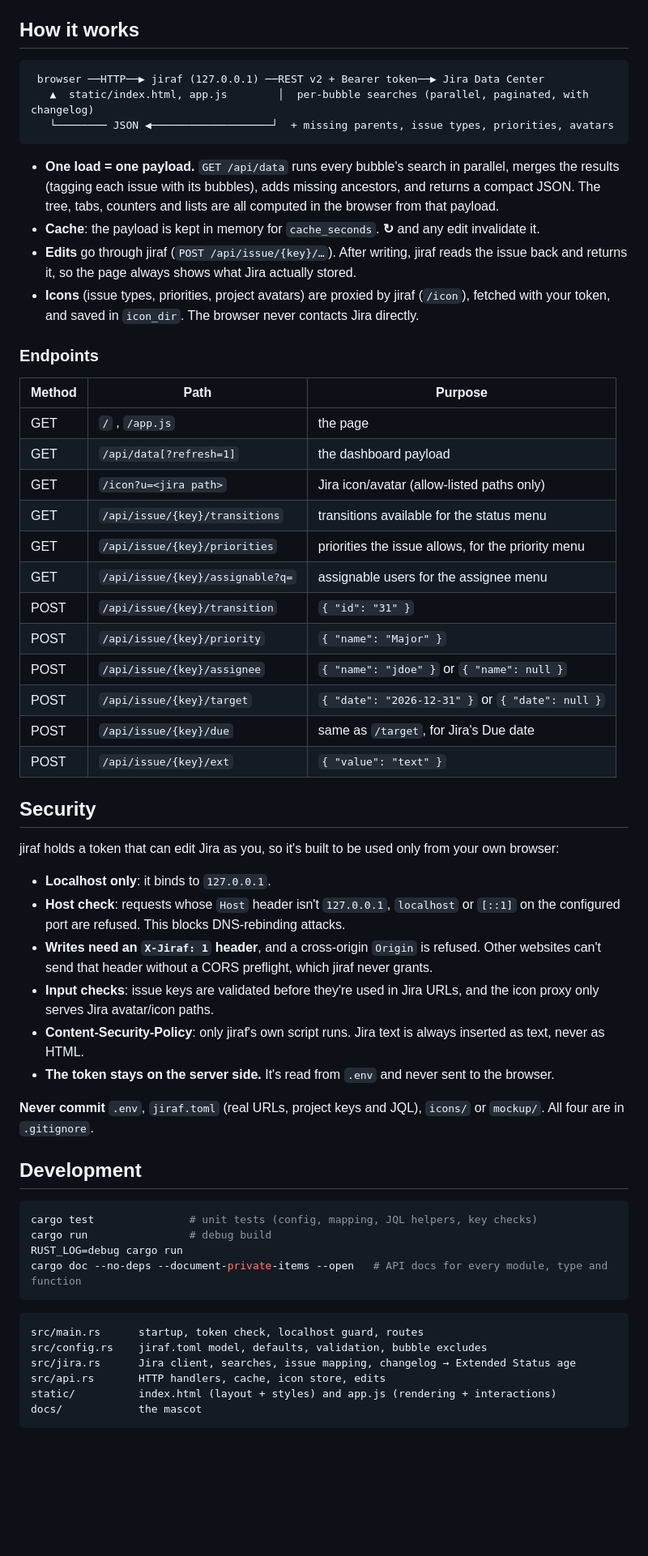
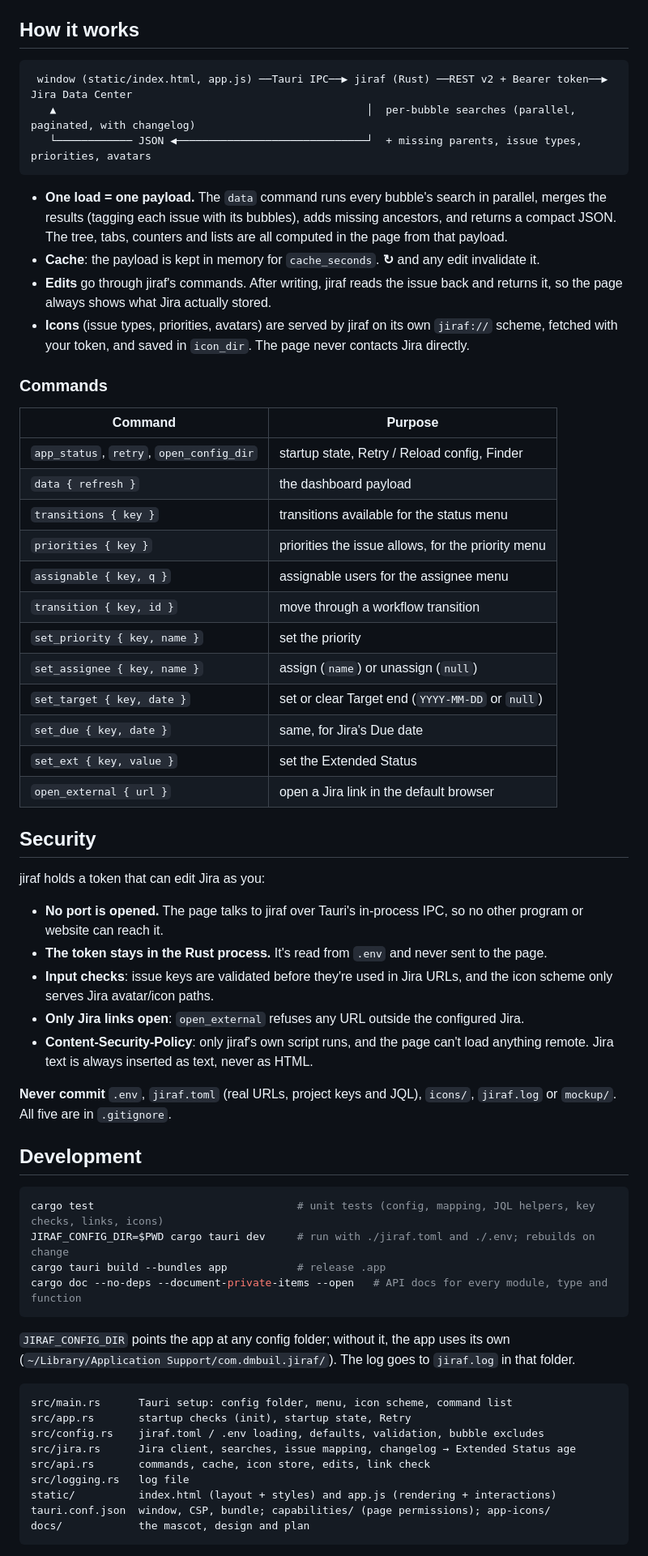
Before and after one commit to dmbuil/jiraf, a Markdown page: README.md, the part around one of its changes. Shown at 81% size. GitHub-like rendering; blank space fills up the shorter version.

Commit message:
README and docs for the Tauri app
Co-Authored-By: Claude Opus 5.5 <noreply@anthropic.com>

````diff
--- a/README.md
+++ b/README.md
@@ -320,69 +335,73 @@ See the `beta-core` bubble in [`jiraf.example.toml`](jiraf.example.toml) for the
 ## How it works
 
 ```
- browser ──HTTP──▶ jiraf (127.0.0.1) ──REST v2 + Bearer token──▶ Jira Data Center
-   ▲  static/index.html, app.js        │  per-bubble searches (parallel, paginated, with changelog)
-   └──────── JSON ◀───────────────────┘  + missing parents, issue types, priorities, avatars
+ window (static/index.html, app.js) ──Tauri IPC──▶ jiraf (Rust) ──REST v2 + Bearer token──▶ Jira Data Center
+   ▲                                                 │  per-bubble searches (parallel, paginated, with changelog)
+   └──────────── JSON ◀──────────────────────────────┘  + missing parents, issue types, priorities, avatars
 ```
 
-- **One load = one payload.** `GET /api/data` runs every bubble's search in parallel, merges the results
-  (tagging each issue with its bubbles), adds missing ancestors, and returns a compact JSON. The tree,
-  tabs, counters and lists are all computed in the browser from that payload.
+- **One load = one payload.** The `data` command runs every bubble's search in parallel, merges the
+  results (tagging each issue with its bubbles), adds missing ancestors, and returns a compact JSON. The
+  tree, tabs, counters and lists are all computed in the page from that payload.
 - **Cache**: the payload is kept in memory for `cache_seconds`. **↻** and any edit invalidate it.
-- **Edits** go through jiraf (`POST /api/issue/{key}/…`). After writing, jiraf reads the issue back and
-  returns it, so the page always shows what Jira actually stored.
-- **Icons** (issue types, priorities, project avatars) are proxied by jiraf (`/icon`), fetched with your
-  token, and saved in `icon_dir`. The browser never contacts Jira directly.
+- **Edits** go through jiraf's commands. After writing, jiraf reads the issue back and returns it, so
+  the page always shows what Jira actually stored.
+- **Icons** (issue types, priorities, avatars) are served by jiraf on its own `jiraf://` scheme, fetched
+  with your token, and saved in `icon_dir`. The page never contacts Jira directly.
 
-### Endpoints
+### Commands
 
-| Method | Path                             | Purpose                                            |
-| ------ | -------------------------------- | -------------------------------------------------- |
-| GET    | `/` , `/app.js`                  | the page                                           |
-| GET    | `/api/data[?refresh=1]`          | the dashboard payload                              |
-| GET    | `/icon?u=<jira path>`            | Jira icon/avatar (allow-listed paths only)         |
-| GET    | `/api/issue/{key}/transitions`   | transitions available for the status menu          |
-| GET    | `/api/issue/{key}/priorities`    | priorities the issue allows, for the priority menu |
-| GET    | `/api/issue/{key}/assignable?q=` | assignable users for the assignee menu             |
-| POST   | `/api/issue/{key}/transition`    | `{ "id": "31" }`                                   |
-| POST   | `/api/issue/{key}/priority`      | `{ "name": "Major" }`                              |
-| POST   | `/api/issue/{key}/assignee`      | `{ "name": "jdoe" }` or `{ "name": null }`         |
-| POST   | `/api/issue/{key}/target`        | `{ "date": "2026-12-31" }` or `{ "date": null }`   |
-| POST   | `/api/issue/{key}/due`           | same as `/target`, for Jira's Due date             |
-| POST   | `/api/issue/{key}/ext`           | `{ "value": "text" }`                              |
+| Command                                 | Purpose                                            |
+| --------------------------------------- | -------------------------------------------------- |
+| `app_status`, `retry`, `open_config_dir` | startup state, Retry / Reload config, Finder      |
+| `data { refresh }`                      | the dashboard payload                              |
+| `transitions { key }`                   | transitions available for the status menu          |
+| `priorities { key }`                    | priorities the issue allows, for the priority menu |
+| `assignable { key, q }`                 | assignable users for the assignee menu             |
+| `transition { key, id }`                | move through a workflow transition                 |
+| `set_priority { key, name }`            | set the priority                                   |
+| `set_assignee { key, name }`            | assign (`name`) or unassign (`null`)               |
+| `set_target { key, date }`              | set or clear Target end (`YYYY-MM-DD` or `null`)   |
+| `set_due { key, date }`                 | same, for Jira's Due date                          |
+| `set_ext { key, value }`                | set the Extended Status                            |
+| `open_external { url }`                 | open a Jira link in the default browser            |
 
 ## Security
 
-jiraf holds a token that can edit Jira as you, so it's built to be used only from your own browser:
+jiraf holds a token that can edit Jira as you:
 
-- **Localhost only**: it binds to `127.0.0.1`.
-- **Host check**: requests whose `Host` header isn't `127.0.0.1`, `localhost` or `[::1]` on the configured
-  port are refused. This blocks DNS-rebinding attacks.
-- **Writes need an `X-Jiraf: 1` header**, and a cross-origin `Origin` is refused. Other websites can't
-  send that header without a CORS preflight, which jiraf never grants.
-- **Input checks**: issue keys are validated before they're used in Jira URLs, and the icon proxy only
+- **No port is opened.** The page talks to jiraf over Tauri's in-process IPC, so no other program or
+  website can reach it.
+- **The token stays in the Rust process.** It's read from `.env` and never sent to the page.
+- **Input checks**: issue keys are validated before they're used in Jira URLs, and the icon scheme only
   serves Jira avatar/icon paths.
-- **Content-Security-Policy**: only jiraf's own script runs. Jira text is always inserted as text, never
-  as HTML.
-- **The token stays on the server side.** It's read from `.env` and never sent to the browser.
+- **Only Jira links open**: `open_external` refuses any URL outside the configured Jira.
+- **Content-Security-Policy**: only jiraf's own script runs, and the page can't load anything remote.
+  Jira text is always inserted as text, never as HTML.
 
-**Never commit** `.env`, `jiraf.toml` (real URLs, project keys and JQL), `icons/` or `mockup/`. All four are in
-`.gitignore`.
+**Never commit** `.env`, `jiraf.toml` (real URLs, project keys and JQL), `icons/`, `jiraf.log` or `mockup/`.
+All five are in `.gitignore`.
 
 ## Development
 
 ```sh
-cargo test               # unit tests (config, mapping, JQL helpers, key checks)
-cargo run                # debug build
-RUST_LOG=debug cargo run
+cargo test                                # unit tests (config, mapping, JQL helpers, key checks, links, icons)
+JIRAF_CONFIG_DIR=$PWD cargo tauri dev     # run with ./jiraf.toml and ./.env; rebuilds on change
+cargo tauri build --bundles app           # release .app
 cargo doc --no-deps --document-private-items --open   # API docs for every module, type and function
 ```
 
+`JIRAF_CONFIG_DIR` points the app at any config folder; without it, the app uses its own
+(`~/Library/Application Support/com.dmbuil.jiraf/`). The log goes to `jiraf.log` in that folder.
+
 ```
-src/main.rs      startup, token check, localhost guard, routes
-src/config.rs    jiraf.toml model, defaults, validation, bubble excludes
+src/main.rs      Tauri setup: config folder, menu, icon scheme, command list
+src/app.rs       startup checks (init), startup state, Retry
+src/config.rs    jiraf.toml / .env loading, defaults, validation, bubble excludes
 src/jira.rs      Jira client, searches, issue mapping, changelog → Extended Status age
-src/api.rs       HTTP handlers, cache, icon store, edits
+src/api.rs       commands, cache, icon store, edits, link check
+src/logging.rs   log file
 static/          index.html (layout + styles) and app.js (rendering + interactions)
-docs/            the mascot
+tauri.conf.json  window, CSP, bundle; capabilities/ (page permissions); app-icons/
+docs/            the mascot, design and plan
 ```
````
Also changed, not shown: other parts of README.md (+37 -24 lines).
